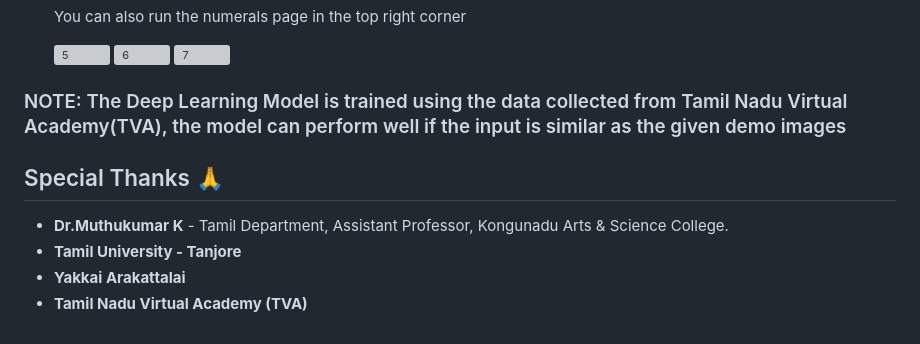
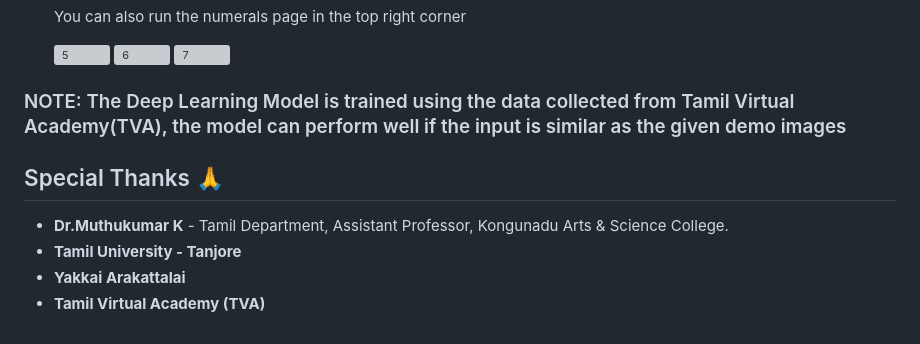
Before and after one commit to MASTERGOKUL/AI_Based_Palm_Leaf_Manuscript_Reader, a Markdown page: README.md, the part around the change. GitHub-like rendering; grey boxes are pictures that could not be loaded.

```diff
--- a/README.md
+++ b/README.md
@@ -70,10 +70,10 @@ We Won 🏆 3rd Prize at Kanitamil24 Hackathon for this project, and with the in
     ![6](./static/img/execution/6.png)
     ![7](./static/img/execution/7.png)
 
-### NOTE: The Deep Learning Model is trained using the data collected from Tamil Nadu Virtual Academy(TVA), the model can perform well if the input is similar as the given demo images
+### NOTE: The Deep Learning Model is trained using the data collected from Tamil Virtual Academy(TVA), the model can perform well if the input is similar as the given demo images
 
 ## Special Thanks 🙏
 - **Dr.Muthukumar K**        - Tamil Department, Assistant Professor, Kongunadu Arts & Science College.
 - **Tamil University - Tanjore**
 - **Yakkai Arakattalai**
-- **Tamil Nadu Virtual Academy (TVA)**
+- **Tamil Virtual Academy (TVA)**
```
